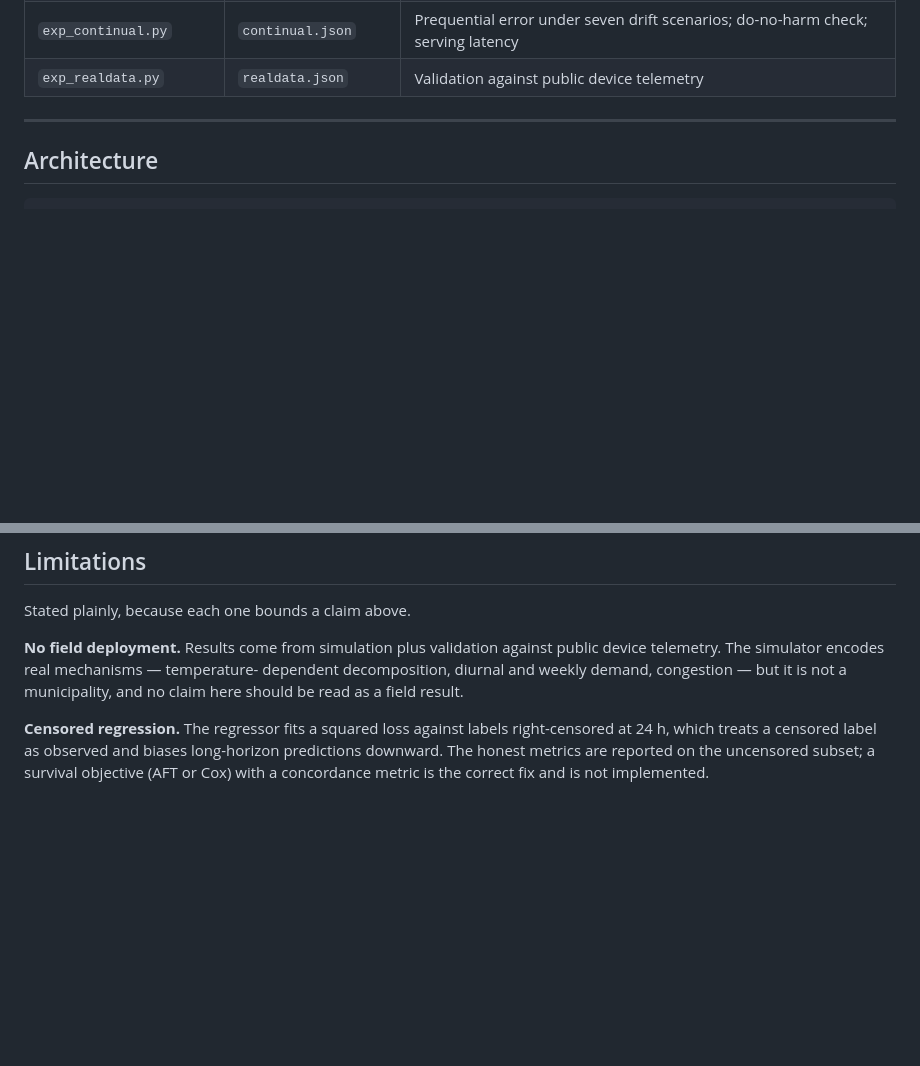
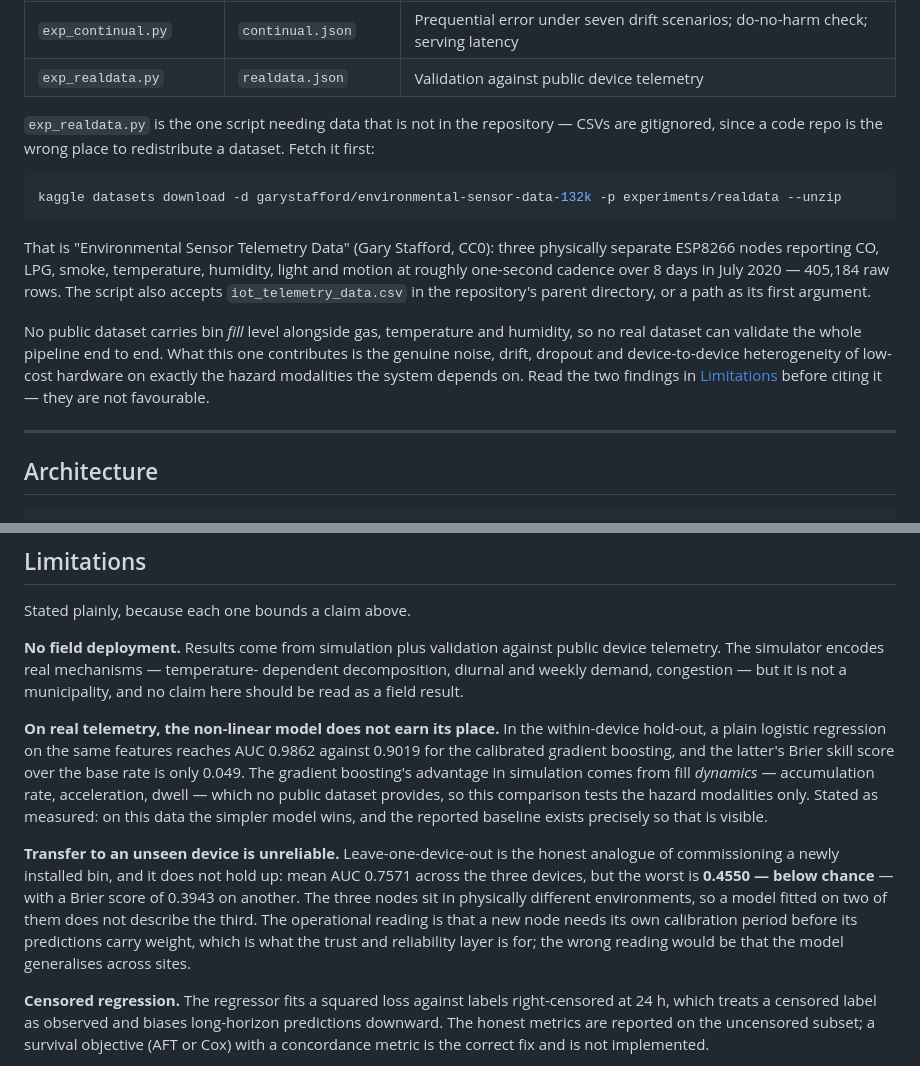
Before and after one commit to MdAhbab/WasteBins, a Markdown page: README.md, 2 parts joined by grey strips. Drawn GitHub-style; blank space fills up the shorter version.

Commit message:
Document the telemetry dataset, and record two unfavourable real-data findings
The experiment table listed `exp_realdata.py` without saying it needs a dataset
that is deliberately not in the repository, so a reviewer running the suite from
a clean clone would hit a missing file on the one script that answers reviewer
2.7.  Added the download command, the dataset identity (Gary Stafford,
"Environmental Sensor Telemetry Data", CC0 -- three ESP8266 nodes, 405,184 rows
over 8 days at ~1.5 s cadence) and the two fallback paths the script accepts.

Two results from that run go into Limitations rather than anywhere quieter,
because both cut against the paper and both are reproducible by anyone who runs
the script:

* Within-device hold-out: a plain logistic regression on the same features
  reaches AUC 0.9862 against 0.9019 for the calibrated gradient boosting, whose
  Brier skill over the base rate is only 0.049.  The boosting's advantage in
  simulation rests on fill *dynamics* -- accumulation rate, acceleration, dwell --
  which no public dataset provides, so this comparison exercises the hazard
  modalities alone.  That is a fair framing and it is still true that the simpler
  model wins here; the baseline was included so this would be visible rather than
  discoverable.

* Leave-one-device-out, the honest analogue of commissioning a new bin: mean AUC
  0.7571, worst 0.4550 -- below chance -- and a Brier score of 0.3943 on another
  device.  The three nodes sit in physically different environments, so a model
  fitted on two does not describe the third.  A newly installed node needs its
  own calibration period before its predictions carry weight, which is what the
  trust and reliability layer exists for.  The claim that must not be made is
  that the model generalises across sites.

````diff
--- a/README.md
+++ b/README.md
@@ -126,6 +126,27 @@ cd experiments && python eval_sensor_health.py
 | `exp_fleet.py` | `routing.json` | All five solvers on one objective; constraint-violation audit |
 | `exp_continual.py` | `continual.json` | Prequential error under seven drift scenarios; do-no-harm check; serving latency |
 | `exp_realdata.py` | `realdata.json` | Validation against public device telemetry |
+
+`exp_realdata.py` is the one script needing data that is not in the repository —
+CSVs are gitignored, since a code repo is the wrong place to redistribute a
+dataset. Fetch it first:
+
+```bash
+kaggle datasets download -d garystafford/environmental-sensor-data-132k -p experiments/realdata --unzip
+```
+
+That is "Environmental Sensor Telemetry Data" (Gary Stafford, CC0): three
+physically separate ESP8266 nodes reporting CO, LPG, smoke, temperature,
+humidity, light and motion at roughly one-second cadence over 8 days in July
+2020 — 405,184 raw rows. The script also accepts `iot_telemetry_data.csv` in the
+repository's parent directory, or a path as its first argument.
+
+No public dataset carries bin *fill* level alongside gas, temperature and
+humidity, so no real dataset can validate the whole pipeline end to end. What
+this one contributes is the genuine noise, drift, dropout and device-to-device
+heterogeneity of low-cost hardware on exactly the hazard modalities the system
+depends on. Read the two findings in
+[Limitations](#limitations) before citing it — they are not favourable.
 
 ---
 
@@ -319,6 +340,25 @@ public device telemetry. The simulator encodes real mechanisms — temperature-
 dependent decomposition, diurnal and weekly demand, congestion — but it is not
 a municipality, and no claim here should be read as a field result.
 
+**On real telemetry, the non-linear model does not earn its place.** In the
+within-device hold-out, a plain logistic regression on the same features reaches
+AUC 0.9862 against 0.9019 for the calibrated gradient boosting, and the latter's
+Brier skill score over the base rate is only 0.049. The gradient boosting's
+advantage in simulation comes from fill *dynamics* — accumulation rate,
+acceleration, dwell — which no public dataset provides, so this comparison tests
+the hazard modalities only. Stated as measured: on this data the simpler model
+wins, and the reported baseline exists precisely so that is visible.
+
+**Transfer to an unseen device is unreliable.** Leave-one-device-out is the
+honest analogue of commissioning a newly installed bin, and it does not hold up:
+mean AUC 0.7571 across the three devices, but the worst is **0.4550 — below
+chance** — with a Brier score of 0.3943 on another. The three nodes sit in
+physically different environments, so a model fitted on two of them does not
+describe the third. The operational reading is that a new node needs its own
+calibration period before its predictions carry weight, which is what the trust
+and reliability layer is for; the wrong reading would be that the model
+generalises across sites.
+
 **Censored regression.** The regressor fits a squared loss against labels
 right-censored at 24 h, which treats a censored label as observed and biases
 long-horizon predictions downward. The honest metrics are reported on the
````
